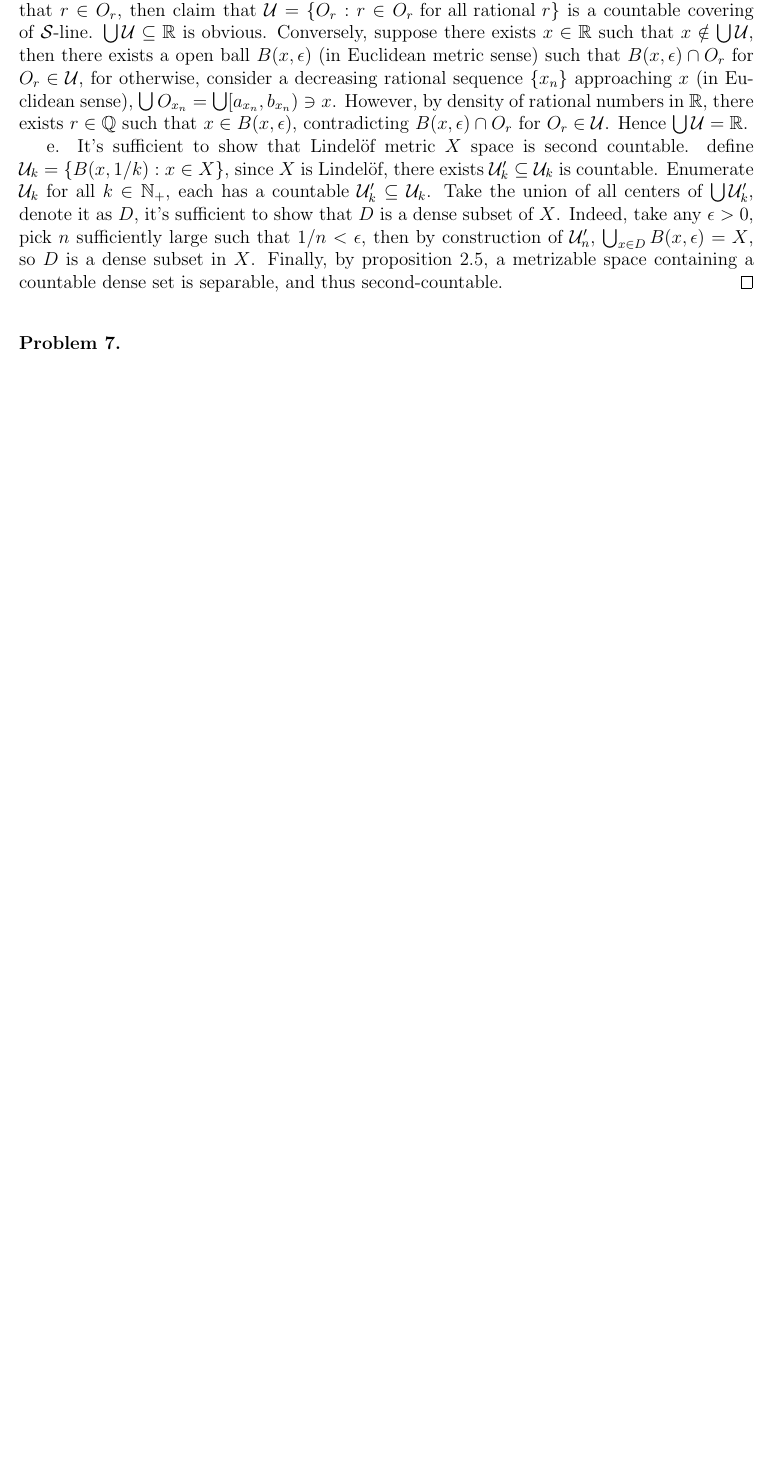
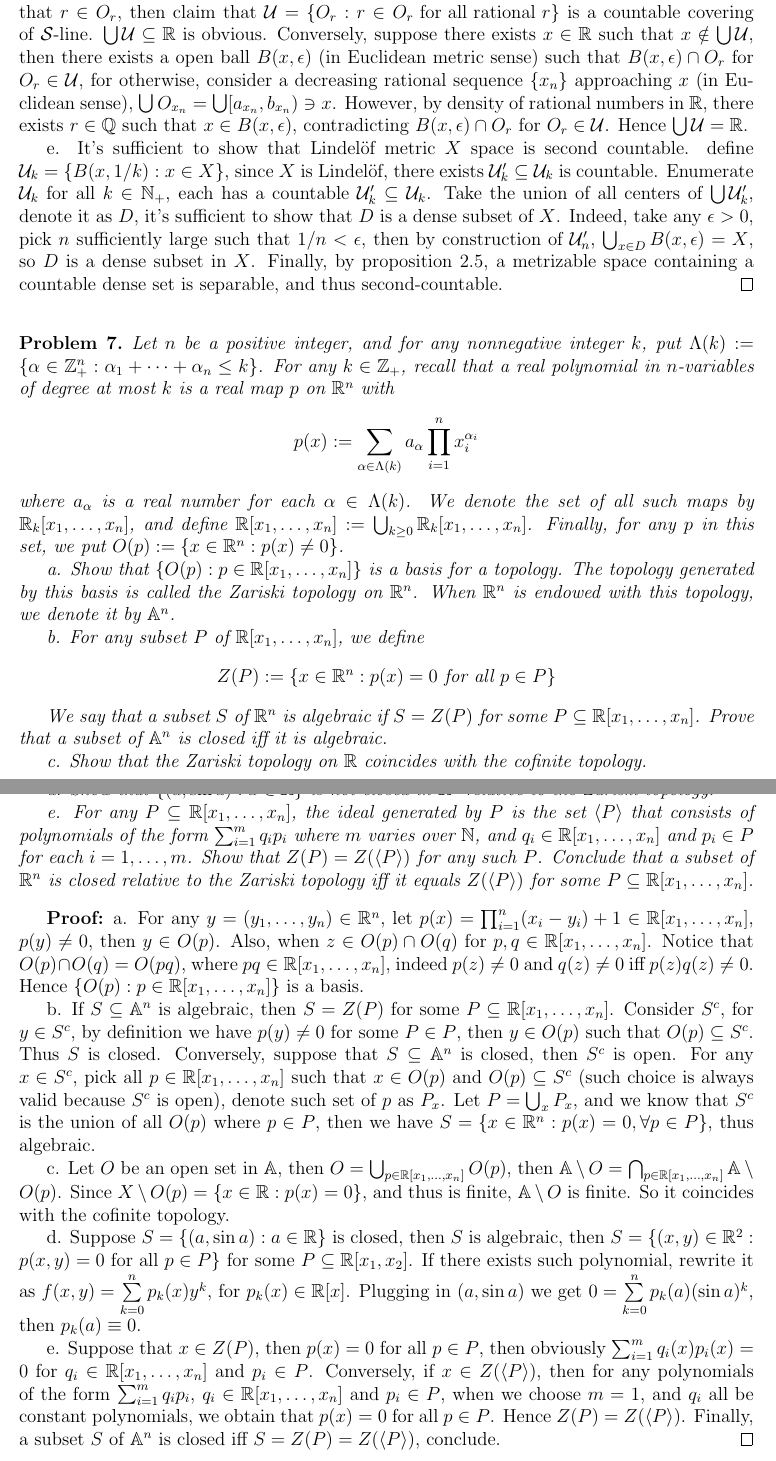
Before and after one commit to Yunzhe21/Topology-exercises, a LaTeX document (HW_3.tex): part of page 4 of 4 before the commit and two parts of pages 4 and 5 of 5 after it, the two joined at a grey line, cut so that both start at the same text, the shorter picture padded with empty space. Compiled offline with pdfLaTeX.

Commit message:
Hw3, one question on the definition of "algebraic"

```diff
--- a/HW_3.tex
+++ b/HW_3.tex
@@ -88,6 +88,25 @@ A topological space $X$ is said to be a Lindelöf space if for every $\mathcal{O
 \indent e. It's sufficient to show that Lindelöf metric $X$ space is second countable. define $\mathcal{U}_{k}=\{B(x,1/k): x\in X\}$, since $X$ is Lindelöf, there exists $\mathcal{U}_{k}'\subseteq\mathcal{U}_{k}$ is countable. Enumerate $\mathcal{U}_{k}$ for all $k\in\mathbb{N}_{+}$, each has a countable $\mathcal{U}_{k}'\subseteq\mathcal{U}_{k}$. Take the union of all centers of $\bigcup \mathcal{U}_{k}'$, denote it as $D$, it's sufficient to show that $D$ is a dense subset of $X$. Indeed, take any $\epsilon>0$, pick $n$ sufficiently large such that $1/n < \epsilon$, then by construction of $\mathcal{U}_{n}'$, $\bigcup_{x\in D}B(x,\epsilon)=X$, so $D$ is a dense subset in $X$. Finally, by proposition 2.5, a metrizable space containing a countable dense set is separable, and thus second-countable. \qed
 \\
 \begin{problem}
+Let $n$ be a positive integer, and for any nonnegative integer $k$, put $\Lambda(k):=\{\alpha\in\mathbb{Z}^{n}_{+}: \alpha_{1}+\dots+\alpha_{n}\leq k\}$. For any $k\in\mathbb{Z}_{+}$, recall that a real polynomial in $n$-variables of degree at most $k$ is a real map $p$ on $\mathbb{R}^{n}$ with
+$$
+p(x):=\sum\limits_{\alpha\in\Lambda(k)}a_{\alpha}\prod\limits_{i=1}^{n}x_{i}^{\alpha_{i}}
+$$
+where $a_{\alpha}$ is a real number for each $\alpha\in\Lambda(k)$. We denote the set of all such maps by $\mathbb{R}_{k}[x_{1}, \dots, x_{n}]$, and define $\mathbb{R}[x_{1},\dots, x_{n}]:= \bigcup_{k\geq 0}\mathbb{R}_{k}[x_{1},\dots, x_{n}]$. Finally, for any $p$ in this set, we put $O(p):=\{x\in\mathbb{R}^{n}: p(x)\neq 0\}$. \\
+\indent a. Show that $\{O(p): p\in\mathbb{R}[x_{1}, \dots, x_{n}]\}$ is a basis for a topology. The topology generated by this basis is called the Zariski topology on $\mathbb{R}^{n}$. When $\mathbb{R}^{n}$ is endowed with this topology, we denote it by $\mathbb{A}^{n}$. \\
+\indent b. For any subset $P$ of $\mathbb{R}[x_{1}, \dots, x_{n}]$, we define
+$$
+Z(P):= \{x\in\mathbb{R}^{n}:p(x)=0\text{ for all }p\in P\}
+$$
+\indent We say that a subset $S$ of $\mathbb{R}^{n}$ is algebraic if $S=Z(P)$ for some $P\subseteq\mathbb{R}[x_{1}, \dots, x_{n}]$. Prove that a subset of $\mathbb{A}^{n}$ is closed iff it is algebraic. \\
+\indent c. Show that the Zariski topology on $\mathbb{R}$ coincides with the cofinite topology. \\
+\indent d. Show that $\{(a, \sin a): a\in\mathbb{R}\}$ is not closed in $\mathbb{R}^{2}$ relative to the Zariski topology. \\
+\indent e. For any $P\subseteq\mathbb{R}[x_{1}, \dots, x_{n}]$, the ideal generated by $P$ is the set $\langle P\rangle$ that consists of polynomials of the form $\sum_{i=1}^{m}q_{i}p_{i}$ where $m$ varies over $\mathbb{N}$, and $q_{i}\in\mathbb{R}[x_{1}, \dots, x_{n}]$ and $p_{i}\in P$ for each $i=1,\dots, m$. Show that $Z(P)=Z(\langle P\rangle)$ for any such $P$. Conclude that a subset of $\mathbb{R}^{n}$ is closed relative to the Zariski topology iff it equals $Z(\langle P\rangle)$ for some $P\subseteq\mathbb{R}[x_{1}, \dots, x_{n}]$.
+\end{problem}
 
-\end{problem}
+\textbf{Proof:} a. For any $y=(y_{1}, \dots, y_{n})\in\mathbb{R}^{n}$, let $p(x)=\prod_{i=1}^{n}(x_{i}-y_{i})+1\in\mathbb{R}[x_{1}, \dots, x_{n}]$, $p(y)\neq 0$, then $y\in O(p)$. Also, when $z\in O(p)\cap O(q)$ for $p,q\in\mathbb{R}[x_{1}, \dots, x_{n}]$. Notice that $O(p)\cap O(q)=O(pq)$, where $pq\in\mathbb{R}[x_{1}, \dots, x_{n}]$, indeed $p(z)\neq 0$ and $q(z)\neq 0$ iff $p(z)q(z)\neq 0$. Hence $\{O(p): p\in\mathbb{R}[x_{1}, \dots, x_{n}]\}$ is a basis. \\
+\indent b. If $S\subseteq\mathbb{A}^{n}$ is algebraic, then $S=Z(P)$ for some $P\subseteq\mathbb{R}[x_{1}, \dots, x_{n}]$. Consider $S^{c}$, for $y\in S^{c}$, by definition we have $p(y)\neq 0$ for some $P\in P$, then $y\in O(p)$ such that $O(p)\subseteq S^{c}$. Thus $S$ is closed. Conversely, suppose that $S\subseteq\mathbb{A}^{n}$ is closed, then $S^{c}$ is open. For any $x\in S^{c}$, pick all $p\in\mathbb{R}[x_{1}, \dots, x_{n}]$ such that $x\in O(p)$ and $O(p)\subseteq S^{c}$ (such choice is always valid because $S^{c}$ is open), denote such set of $p$ as $P_{x}$. Let $P=\bigcup_{x}P_{x}$, and we know that $S^{c}$ is the union of all $O(p)$ where $p\in P$, then we have $S=\{x\in\mathbb{R}^{n}: p(x)=0,\forall p\in P\}$, thus algebraic. \\
+\indent c. Let $O$ be an open set in $\mathbb{A}$, then $O=\bigcup_{p\in\mathbb{R}[x_{1}, \dots, x_{n}]} O(p)$, then $\mathbb{A}\setminus O=\bigcap_{p\in\mathbb{R}[x_{1}, \dots, x_{n}]}\mathbb{A}\setminus O(p)$. Since $X\setminus O(p)=\{x\in\mathbb{R}: p(x)=0\}$, and thus is finite, $\mathbb{A}\setminus O$ is finite. So it coincides with the cofinite topology. \\
+\indent d. Suppose $S=\{(a,\sin a): a\in\mathbb{R}\}$ is closed, then $S$ is algebraic, then $S=\{(x,y)\in\mathbb{R}^{2}: p(x,y)=0\text{ for all } p\in P\}$ for some $P\subseteq\mathbb{R}[x_{1}, x_{2}]$. If there exists such polynomial, rewrite it as $f(x,y)=\sum\limits_{k=0}^{n}p_{k}(x)y^{k}$, for $p_{k}(x)\in\mathbb{R}[x]$. Plugging in $(a, \sin a)$ we get $0=\sum\limits_{k=0}^{n}p_{k}(a)(\sin a)^{k}$, then $p_{k}(a)\equiv 0$. \\
+\indent e. Suppose that $x\in Z(P)$, then $p(x)=0$ for all $p\in P$, then obviously $\sum_{i=1}^{m}q_{i}(x)p_{i}(x)=0$ for $q_{i}\in\mathbb{R}[x_{1}, \dots, x_{n}]$ and $p_{i}\in P$. Conversely, if $x\in Z(\langle P\rangle)$, then for any polynomials of the form $\sum_{i=1}^{m}q_{i}p_{i}$, $q_{i}\in\mathbb{R}[x_{1}, \dots, x_{n}]$ and $p_{i}\in P$, when we choose $m=1$, and $q_{i}$ all be constant polynomials, we obtain that $p(x)=0$ for all $p\in P$. Hence $Z(P)=Z(\langle P\rangle)$. Finally, a subset $S$ of $\mathbb{A}^{n}$ is closed iff $S=Z(P)=Z(\langle P\rangle )$, conclude. \qed
 \end{document}
```
